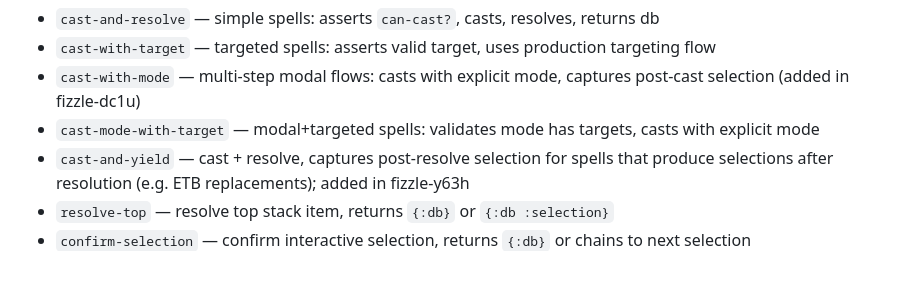
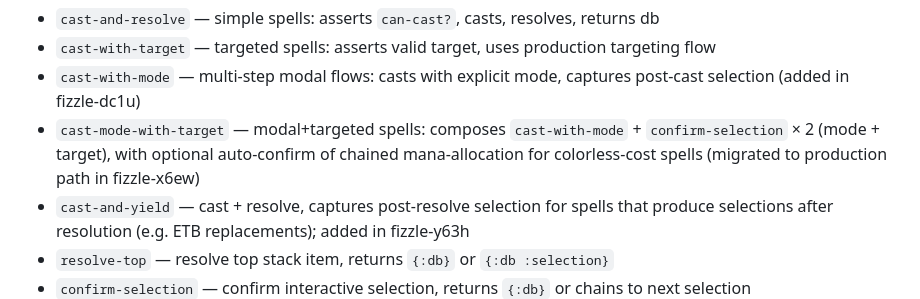
Before and after one commit to abugosh/fizzle, a Markdown page: CLAUDE.md, the part around the change. Rendered like a GitHub page; blank space fills up the shorter version.

Commit message:
docs(CLAUDE.md): update cast-mode-with-target description after migration (fizzle-x6ew)
Reflects the production-path composition (cast-with-mode + confirm-selection × 2,
with optional mana-allocation auto-confirm for colorless-cost spells) instead
of the old bypass implementation. Reviewer flagged the stale description as
a documentation suggestion during fizzle-x6ew approval.

bd: fizzle-x6ew (post-review fix)

Co-Authored-By: Claude Opus 4.7 (1M context) <noreply@anthropic.com>

```diff
--- a/CLAUDE.md
+++ b/CLAUDE.md
@@ -214,7 +214,7 @@ Every card must have a dedicated test file (`src/test/fizzle/cards/<card>_test.c
 - `cast-and-resolve` — simple spells: asserts `can-cast?`, casts, resolves, returns db
 - `cast-with-target` — targeted spells: asserts valid target, uses production targeting flow
 - `cast-with-mode` — multi-step modal flows: casts with explicit mode, captures post-cast selection (added in fizzle-dc1u)
-- `cast-mode-with-target` — modal+targeted spells: validates mode has targets, casts with explicit mode
+- `cast-mode-with-target` — modal+targeted spells: composes `cast-with-mode` + `confirm-selection` × 2 (mode + target), with optional auto-confirm of chained mana-allocation for colorless-cost spells (migrated to production path in fizzle-x6ew)
 - `cast-and-yield` — cast + resolve, captures post-resolve selection for spells that produce selections after resolution (e.g. ETB replacements); added in fizzle-y63h
 - `resolve-top` — resolve top stack item, returns `{:db}` or `{:db :selection}`
 - `confirm-selection` — confirm interactive selection, returns `{:db}` or chains to next selection
```
